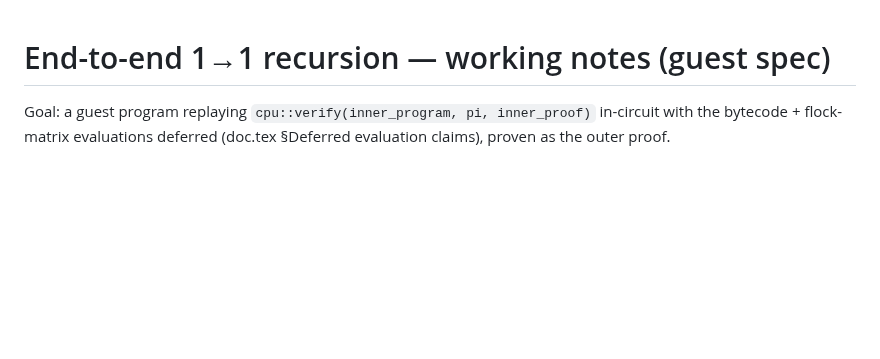
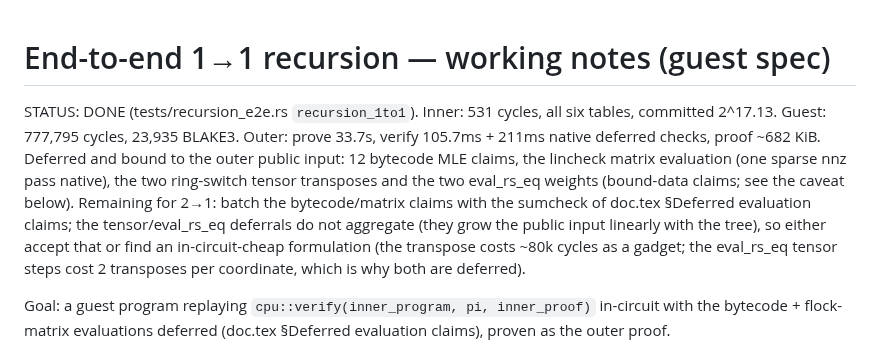
Before and after one commit to leanEthereum/leanVM-b, a Markdown page: misc/recursion-e2e-notes.md, the part around the change. Drawn GitHub-style; blank space fills up the shorter version.

Commit message:
recursion: record 1->1 end-to-end status in the working notes
Co-Authored-By: Claude Fable 5 <noreply@anthropic.com>

```diff
--- a/misc/recursion-e2e-notes.md
+++ b/misc/recursion-e2e-notes.md
@@ -1,4 +1,17 @@
 # End-to-end 1→1 recursion — working notes (guest spec)
+
+STATUS: DONE (tests/recursion_e2e.rs `recursion_1to1`). Inner: 531 cycles, all six
+tables, committed 2^17.13. Guest: 777,795 cycles, 23,935 BLAKE3. Outer: prove
+33.7s, verify 105.7ms + 211ms native deferred checks, proof ~682 KiB. Deferred and
+bound to the outer public input: 12 bytecode MLE claims, the lincheck matrix
+evaluation (one sparse nnz pass native), the two ring-switch tensor transposes and
+the two eval_rs_eq weights (bound-data claims; see the caveat below). Remaining
+for 2→1: batch the bytecode/matrix claims with the sumcheck of doc.tex §Deferred
+evaluation claims; the tensor/eval_rs_eq deferrals do not aggregate (they grow the
+public input linearly with the tree), so either accept that or find an
+in-circuit-cheap formulation (the transpose costs ~80k cycles as a gadget; the
+eval_rs_eq tensor steps cost 2 transposes per coordinate, which is why both are
+deferred).
 
 Goal: a guest program replaying `cpu::verify(inner_program, pi, inner_proof)`
 in-circuit with the bytecode + flock-matrix evaluations deferred (doc.tex
```
